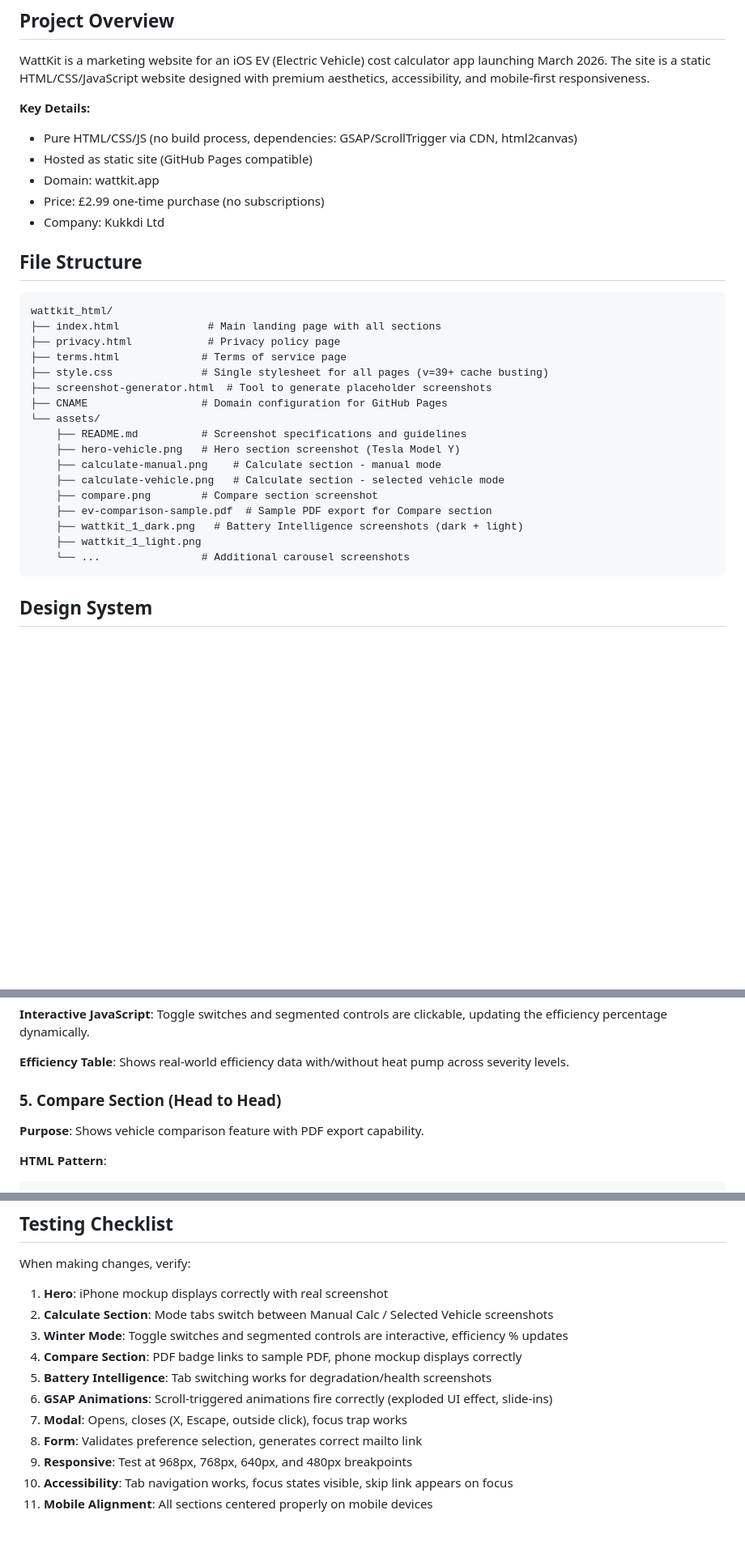
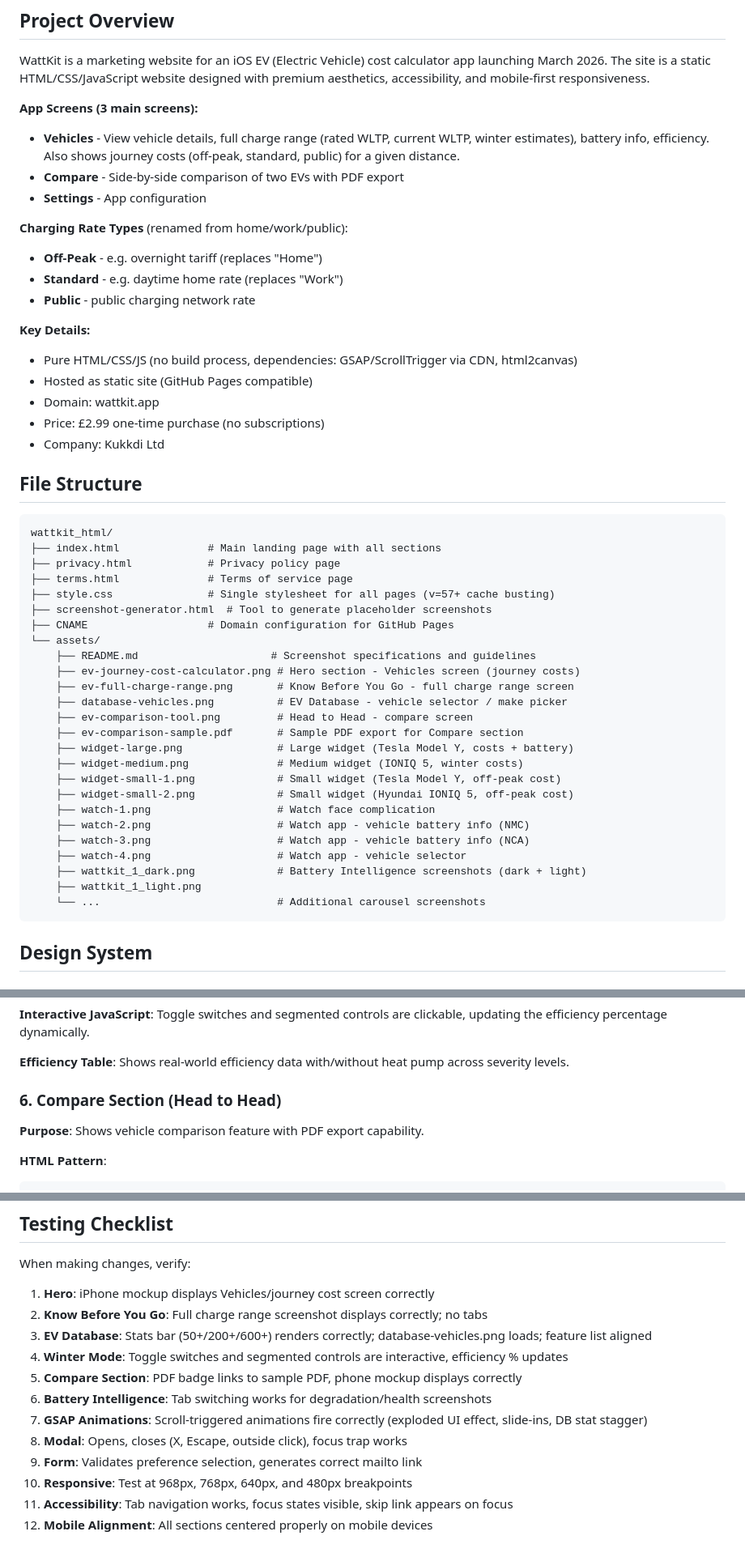
Before and after one commit to sirajsalim/evkit_html, a Markdown page: CLAUDE.md, 3 parts joined by grey strips. Shown at 81% size. Rendered like a GitHub page; blank space fills up the shorter version.

````diff
--- a/CLAUDE.md
+++ b/CLAUDE.md
@@ -5,6 +5,16 @@ This file provides guidance to Claude Code (claude.ai/code) when working with co
 ## Project Overview
 
 WattKit is a marketing website for an iOS EV (Electric Vehicle) cost calculator app launching March 2026. The site is a static HTML/CSS/JavaScript website designed with premium aesthetics, accessibility, and mobile-first responsiveness.
+
+**App Screens (3 main screens):**
+- **Vehicles** - View vehicle details, full charge range (rated WLTP, current WLTP, winter estimates), battery info, efficiency. Also shows journey costs (off-peak, standard, public) for a given distance.
+- **Compare** - Side-by-side comparison of two EVs with PDF export
+- **Settings** - App configuration
+
+**Charging Rate Types** (renamed from home/work/public):
+- **Off-Peak** - e.g. overnight tariff (replaces "Home")
+- **Standard** - e.g. daytime home rate (replaces "Work")
+- **Public** - public charging network rate
 
 **Key Details:**
 - Pure HTML/CSS/JS (no build process, dependencies: GSAP/ScrollTrigger via CDN, html2canvas)
@@ -19,20 +29,28 @@ WattKit is a marketing website for an iOS EV (Electric Vehicle) cost calculator
 wattkit_html/
 ├── index.html              # Main landing page with all sections
 ├── privacy.html            # Privacy policy page
-├── terms.html             # Terms of service page
-├── style.css              # Single stylesheet for all pages (v=39+ cache busting)
+├── terms.html              # Terms of service page
+├── style.css               # Single stylesheet for all pages (v=57+ cache busting)
 ├── screenshot-generator.html  # Tool to generate placeholder screenshots
-├── CNAME                  # Domain configuration for GitHub Pages
+├── CNAME                   # Domain configuration for GitHub Pages
 └── assets/
-    ├── README.md          # Screenshot specifications and guidelines
-    ├── hero-vehicle.png   # Hero section screenshot (Tesla Model Y)
-    ├── calculate-manual.png    # Calculate section - manual mode
-    ├── calculate-vehicle.png   # Calculate section - selected vehicle mode
-    ├── compare.png        # Compare section screenshot
-    ├── ev-comparison-sample.pdf  # Sample PDF export for Compare section
-    ├── wattkit_1_dark.png   # Battery Intelligence screenshots (dark + light)
+    ├── README.md                     # Screenshot specifications and guidelines
+    ├── ev-journey-cost-calculator.png # Hero section - Vehicles screen (journey costs)
+    ├── ev-full-charge-range.png       # Know Before You Go - full charge range screen
+    ├── database-vehicles.png          # EV Database - vehicle selector / make picker
+    ├── ev-comparison-tool.png         # Head to Head - compare screen
+    ├── ev-comparison-sample.pdf       # Sample PDF export for Compare section
+    ├── widget-large.png               # Large widget (Tesla Model Y, costs + battery)
+    ├── widget-medium.png              # Medium widget (IONIQ 5, winter costs)
+    ├── widget-small-1.png             # Small widget (Tesla Model Y, off-peak cost)
+    ├── widget-small-2.png             # Small widget (Hyundai IONIQ 5, off-peak cost)
+    ├── watch-1.png                    # Watch face complication
+    ├── watch-2.png                    # Watch app - vehicle battery info (NMC)
+    ├── watch-3.png                    # Watch app - vehicle battery info (NCA)
+    ├── watch-4.png                    # Watch app - vehicle selector
+    ├── wattkit_1_dark.png             # Battery Intelligence screenshots (dark + light)
     ├── wattkit_1_light.png
-    └── ...                # Additional carousel screenshots
+    └── ...                            # Additional carousel screenshots
 ```
 
 ## Design System
@@ -178,7 +202,7 @@ wattkit_html/
 
 **Efficiency Table**: Shows real-world efficiency data with/without heat pump across severity levels.
 
-### 5. Compare Section (Head to Head)
+### 6. Compare Section (Head to Head)
 
 **Purpose**: Shows vehicle comparison feature with PDF export capability.
 
@@ -389,14 +415,15 @@ Both pages emphasize:
 ## Testing Checklist
 
 When making changes, verify:
-1. **Hero**: iPhone mockup displays correctly with real screenshot
-2. **Calculate Section**: Mode tabs switch between Manual Calc / Selected Vehicle screenshots
-3. **Winter Mode**: Toggle switches and segmented controls are interactive, efficiency % updates
-4. **Compare Section**: PDF badge links to sample PDF, phone mockup displays correctly
-5. **Battery Intelligence**: Tab switching works for degradation/health screenshots
-6. **GSAP Animations**: Scroll-triggered animations fire correctly (exploded UI effect, slide-ins)
-7. **Modal**: Opens, closes (X, Escape, outside click), focus trap works
-8. **Form**: Validates preference selection, generates correct mailto link
-9. **Responsive**: Test at 968px, 768px, 640px, and 480px breakpoints
-10. **Accessibility**: Tab navigation works, focus states visible, skip link appears on focus
-11. **Mobile Alignment**: All sections centered properly on mobile devices
+1. **Hero**: iPhone mockup displays Vehicles/journey cost screen correctly
+2. **Know Before You Go**: Full charge range screenshot displays correctly; no tabs
+3. **EV Database**: Stats bar (50+/200+/600+) renders correctly; database-vehicles.png loads; feature list aligned
+4. **Winter Mode**: Toggle switches and segmented controls are interactive, efficiency % updates
+5. **Compare Section**: PDF badge links to sample PDF, phone mockup displays correctly
+6. **Battery Intelligence**: Tab switching works for degradation/health screenshots
+7. **GSAP Animations**: Scroll-triggered animations fire correctly (exploded UI effect, slide-ins, DB stat stagger)
+8. **Modal**: Opens, closes (X, Escape, outside click), focus trap works
+9. **Form**: Validates preference selection, generates correct mailto link
+10. **Responsive**: Test at 968px, 768px, 640px, and 480px breakpoints
+11. **Accessibility**: Tab navigation works, focus states visible, skip link appears on focus
+12. **Mobile Alignment**: All sections centered properly on mobile devices
````
Also changed, not shown: other parts of CLAUDE.md (+49 -41 lines).
